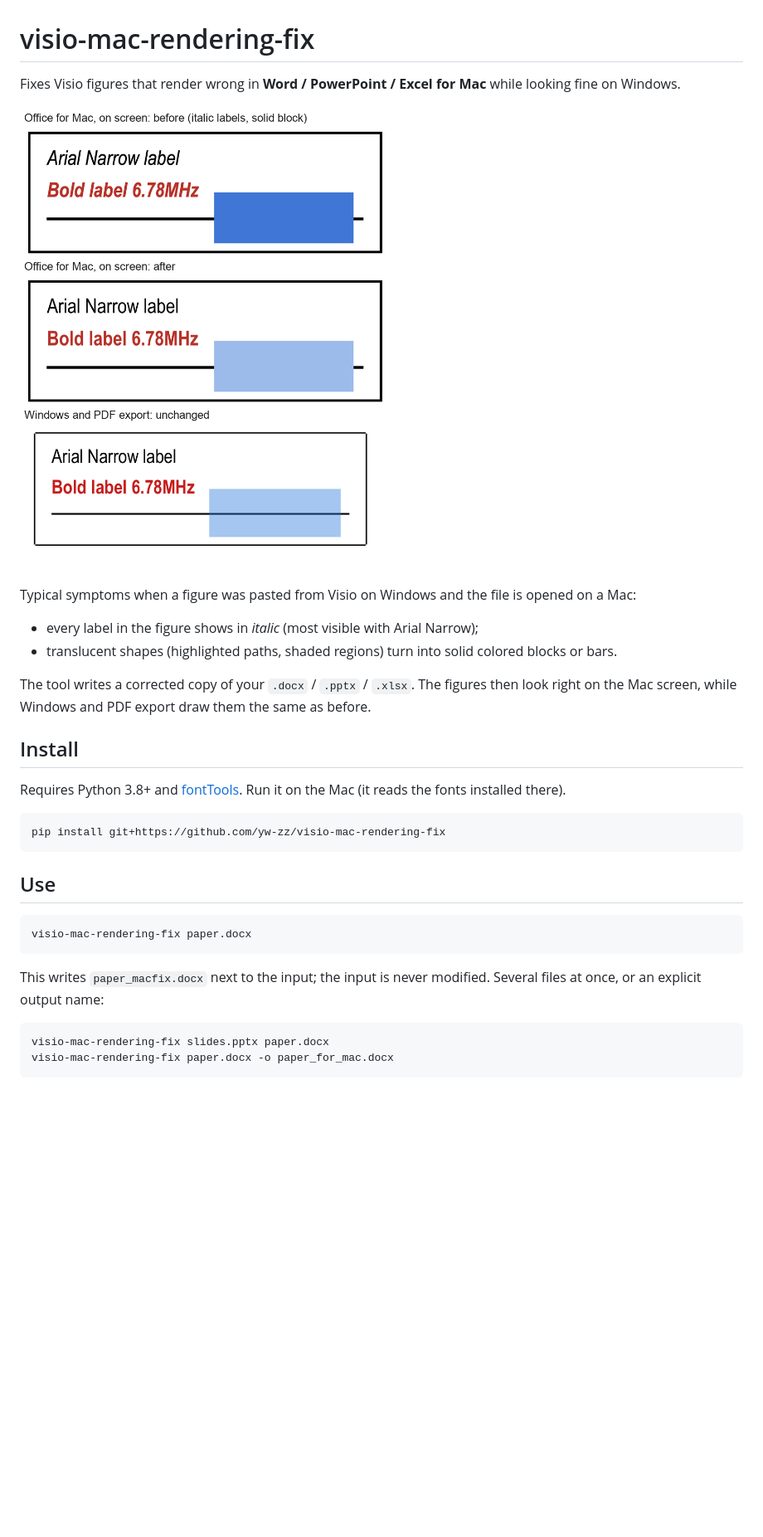
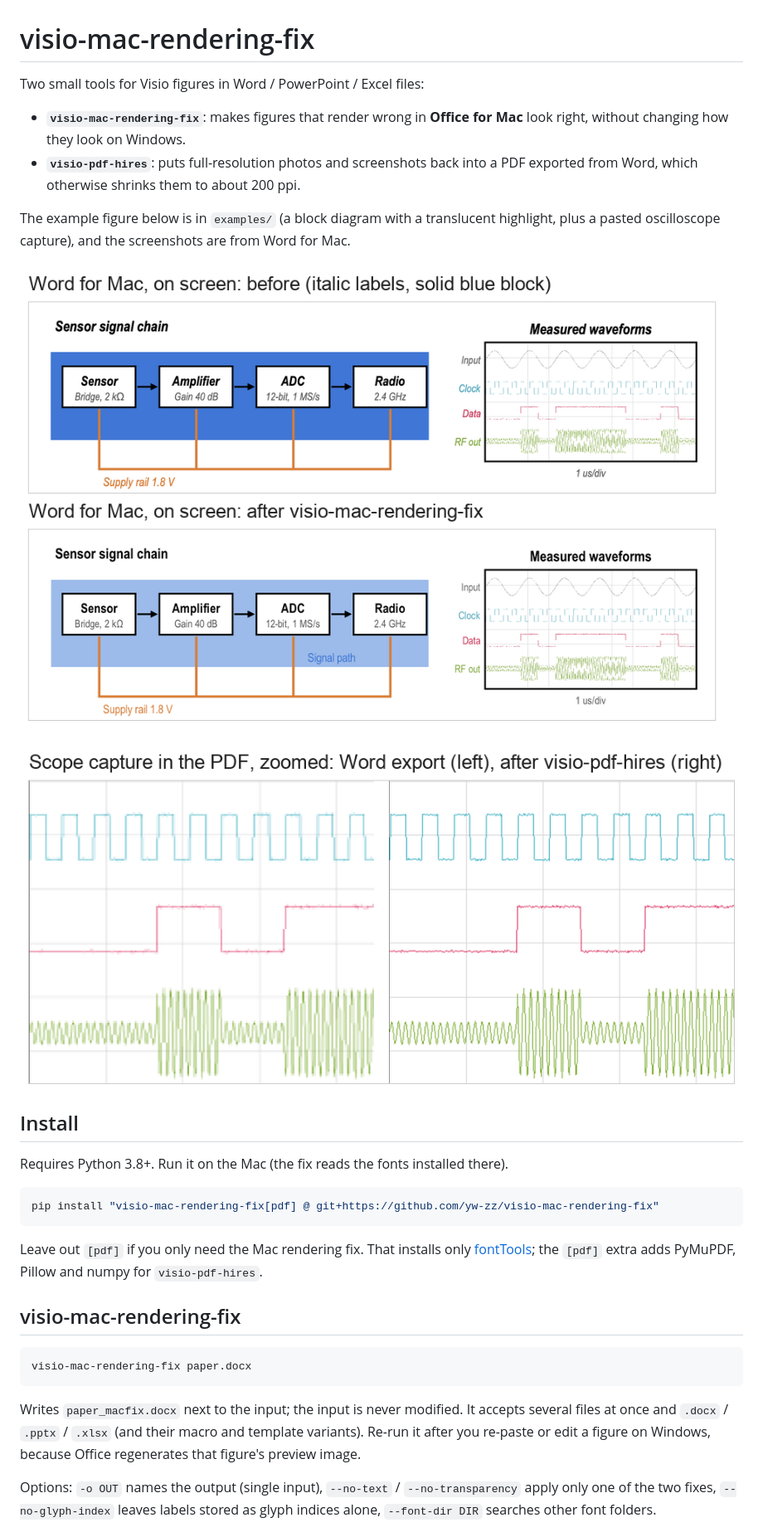
Before and after one commit to yw-zz/visio-mac-rendering-fix, a Markdown page: README.md, the part around one of its changes. Shown at 83% size. GitHub-like rendering; pictures changed too: docs/before_after.png (deleted), docs/mac_before_after.png (added), docs/pdf_hires.png (added); blank space fills up the shorter version.

````diff
--- a/README.md
+++ b/README.md
@@ -1,34 +1,33 @@
 # visio-mac-rendering-fix
 
-Fixes Visio figures that render wrong in **Word / PowerPoint / Excel for Mac** while looking fine on Windows.
+Two small tools for Visio figures in Word / PowerPoint / Excel files:
 
-![Before and after](docs/before_after.png)
+- **`visio-mac-rendering-fix`**: makes figures that render wrong in **Office for Mac** look right, without changing how they look on Windows.
+- **`visio-pdf-hires`**: puts full-resolution photos and screenshots back into a PDF exported from Word, which otherwise shrinks them to about 200 ppi.
 
-Typical symptoms when a figure was pasted from Visio on Windows and the file is opened on a Mac:
+The example figure below is in `examples/` (a block diagram with a translucent highlight, plus a pasted oscilloscope capture), and the screenshots are from Word for Mac.
 
-- every label in the figure shows in *italic* (most visible with Arial Narrow);
-- translucent shapes (highlighted paths, shaded regions) turn into solid colored blocks or bars.
+![Word for Mac before and after visio-mac-rendering-fix](docs/mac_before_after.png)
 
-The tool writes a corrected copy of your `.docx` / `.pptx` / `.xlsx`. The figures then look right on the Mac screen, while Windows and PDF export draw them the same as before.
+![Scope capture in Word's PDF export, before and after visio-pdf-hires](docs/pdf_hires.png)
 
 ## Install
 
-Requires Python 3.8+ and [fontTools](https://github.com/fonttools/fonttools). Run it on the Mac (it reads the fonts installed there).
+Requires Python 3.8+. Run it on the Mac (the fix reads the fonts installed there).
 
 ```bash
-pip install git+https://github.com/yw-zz/visio-mac-rendering-fix
+pip install "visio-mac-rendering-fix[pdf] @ git+https://github.com/yw-zz/visio-mac-rendering-fix"
 ```
 
-## Use
+Leave out `[pdf]` if you only need the Mac rendering fix. That installs only [fontTools](https://github.com/fonttools/fonttools); the `[pdf]` extra adds PyMuPDF, Pillow and numpy for `visio-pdf-hires`.
+
+## visio-mac-rendering-fix
 
 ```bash
 visio-mac-rendering-fix paper.docx
 ```
 
-This writes `paper_macfix.docx` next to the input; the input is never modified. Several files at once, or an explicit output name:
+Writes `paper_macfix.docx` next to the input; the input is never modified. It accepts several files at once and `.docx` / `.pptx` / `.xlsx` (and their macro and template variants). Re-run it after you re-paste or edit a figure on Windows, because Office regenerates that figure's preview image.
 
-```bash
-visio-mac-rendering-fix slides.pptx paper.docx
-visio-mac-rendering-fix paper.docx -o paper_for_mac.docx
-```
+Options: `-o OUT` names the output (single input), `--no-text` / `--no-transparency` apply only one of the two fixes, `--no-glyph-index` leaves labels stored as glyph indices alone, `--font-dir DIR` searches other font folders.
 
````
Also changed, not shown: other parts of README.md (+26 -12 lines), 10 other files.
